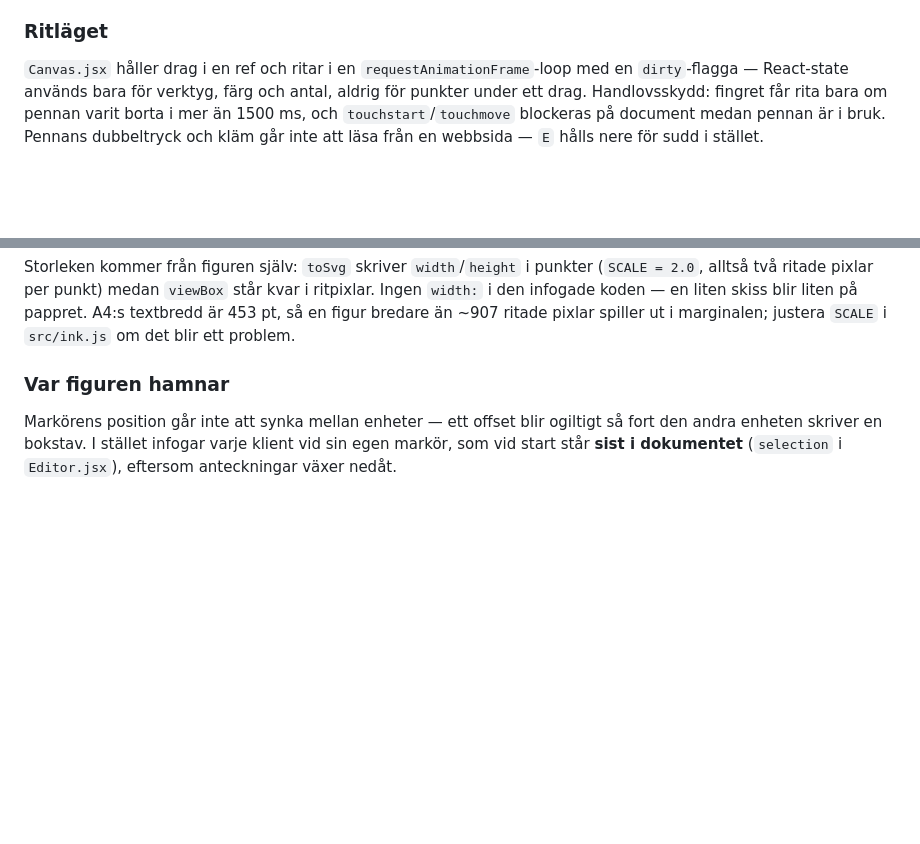
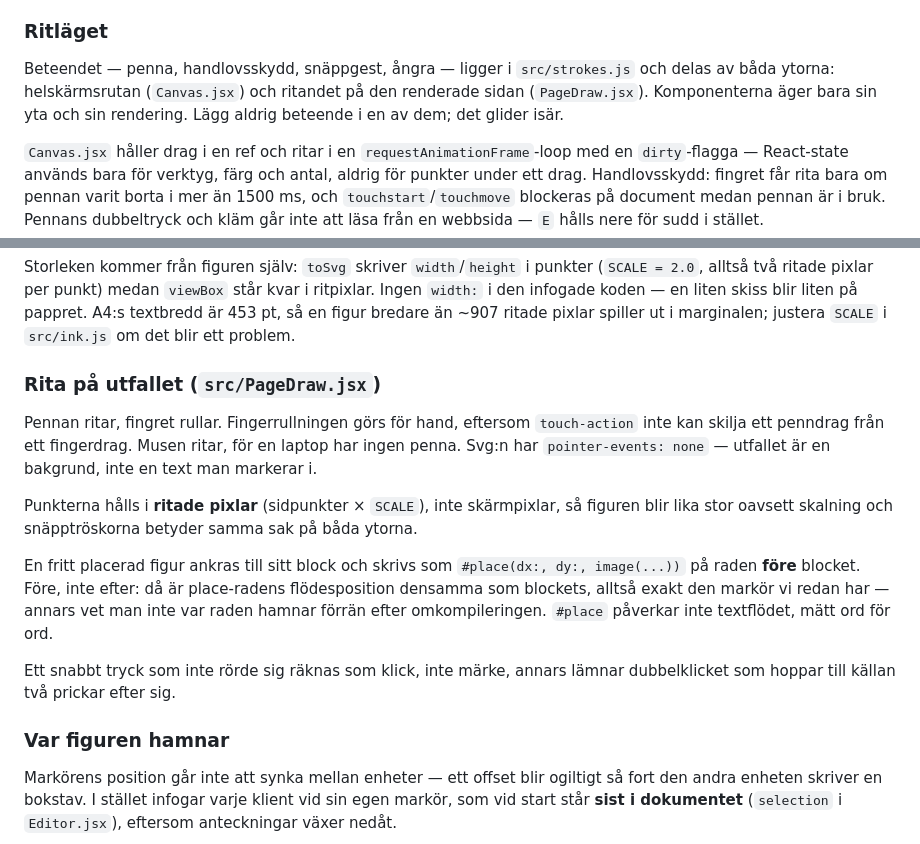
Before and after one commit to elisgrahn/anteckningar, a Markdown page: CLAUDE.md, 2 parts joined by grey strips. Rendered like a GitHub page; blank space fills up the shorter version.

Commit message:
Dokumentera det delade ritlagret och ritandet på sidan
Co-Authored-By: Claude Opus 5 <noreply@anthropic.com>

```diff
--- a/CLAUDE.md
+++ b/CLAUDE.md
@@ -101,6 +101,11 @@ figur kan fyllas på i flera omgångar i stället för att ritas om. `toSvg` /
 
 ### Ritläget
 
+Beteendet — penna, handlovsskydd, snäppgest, ångra — ligger i `src/strokes.js`
+och delas av båda ytorna: helskärmsrutan (`Canvas.jsx`) och ritandet på den
+renderade sidan (`PageDraw.jsx`). Komponenterna äger bara sin yta och sin
+rendering. Lägg aldrig beteende i en av dem; det glider isär.
+
 `Canvas.jsx` håller drag i en ref och ritar i en `requestAnimationFrame`-loop
 med en `dirty`-flagga — React-state används bara för verktyg, färg och antal,
 aldrig för punkter under ett drag. Handlovsskydd: fingret får rita bara om
@@ -134,6 +139,26 @@ Storleken kommer från figuren själv: `toSvg` skriver `width`/`height` i punkte
 ritpixlar. Ingen `width:` i den infogade koden — en liten skiss blir liten på
 pappret. A4:s textbredd är 453 pt, så en figur bredare än ~907 ritade pixlar
 spiller ut i marginalen; justera `SCALE` i `src/ink.js` om det blir ett problem.
+
+### Rita på utfallet (`src/PageDraw.jsx`)
+
+Pennan ritar, fingret rullar. Fingerrullningen görs för hand, eftersom
+`touch-action` inte kan skilja ett penndrag från ett fingerdrag. Musen ritar,
+för en laptop har ingen penna. Svg:n har `pointer-events: none` — utfallet är en
+bakgrund, inte en text man markerar i.
+
+Punkterna hålls i **ritade pixlar** (sidpunkter × `SCALE`), inte skärmpixlar, så
+figuren blir lika stor oavsett skalning och snäpptröskorna betyder samma sak på
+båda ytorna.
+
+En fritt placerad figur ankras till sitt block och skrivs som
+`#place(dx:, dy:, image(...))` på raden **före** blocket. Före, inte efter: då är
+place-radens flödesposition densamma som blockets, alltså exakt den markör vi
+redan har — annars vet man inte var raden hamnar förrän efter omkompileringen.
+`#place` påverkar inte textflödet, mätt ord för ord.
+
+Ett snabbt tryck som inte rörde sig räknas som klick, inte märke, annars lämnar
+dubbelklicket som hoppar till källan två prickar efter sig.
 
 ### Var figuren hamnar
 
```
